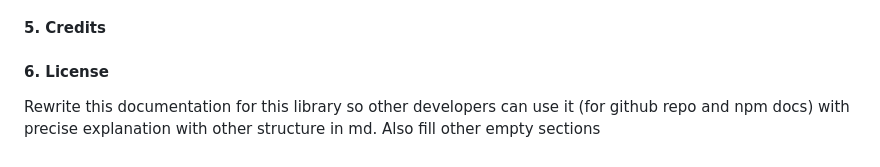
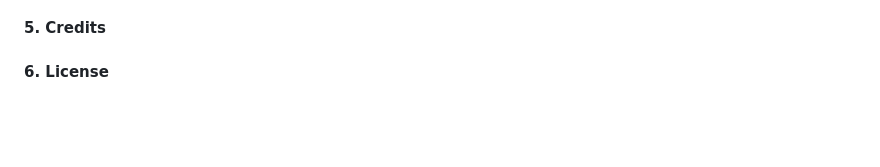
Before and after one commit to Srinivasan-Akash/Breezy, a Markdown page: README.md, the part around the change. Drawn GitHub-style; blank space fills up the shorter version.

```diff
--- a/README.md
+++ b/README.md
@@ -274,5 +274,3 @@ promise.then((data) => {
 #### 4. Resources
 #### 5. Credits
 #### 6. License
-
-Rewrite this documentation for this library so other developers can use it (for github repo and npm docs) with precise explanation with other structure in md. Also fill other empty sections
```
